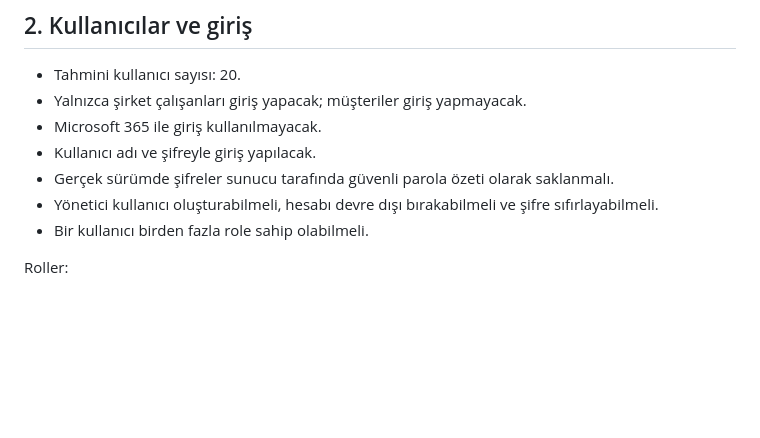
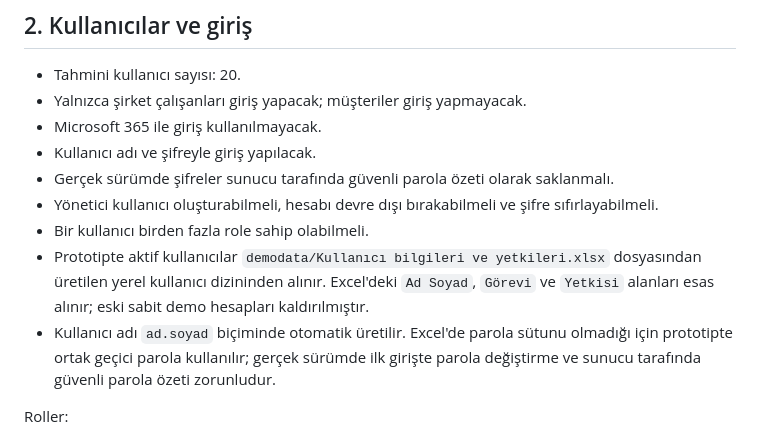
Before and after one commit to remzisakin/CPI_CPS_Kurulum_Takip, a Markdown page: PROJECT_CONTEXT.md, the part around the change. GitHub-like rendering; blank space fills up the shorter version.

Commit message:
Kullanıcı yetkilerini Excel dizinine bağla

```diff
--- a/PROJECT_CONTEXT.md
+++ b/PROJECT_CONTEXT.md
@@ -25,6 +25,8 @@ Uygulama:
 - Gerçek sürümde şifreler sunucu tarafında güvenli parola özeti olarak saklanmalı.
 - Yönetici kullanıcı oluşturabilmeli, hesabı devre dışı bırakabilmeli ve şifre sıfırlayabilmeli.
 - Bir kullanıcı birden fazla role sahip olabilmeli.
+- Prototipte aktif kullanıcılar `demodata/Kullanıcı bilgileri ve yetkileri.xlsx` dosyasından üretilen yerel kullanıcı dizininden alınır. Excel'deki `Ad Soyad`, `Görevi` ve `Yetkisi` alanları esas alınır; eski sabit demo hesapları kaldırılmıştır.
+- Kullanıcı adı `ad.soyad` biçiminde otomatik üretilir. Excel'de parola sütunu olmadığı için prototipte ortak geçici parola kullanılır; gerçek sürümde ilk girişte parola değiştirme ve sunucu tarafında güvenli parola özeti zorunludur.
 
 Roller:
 
```
